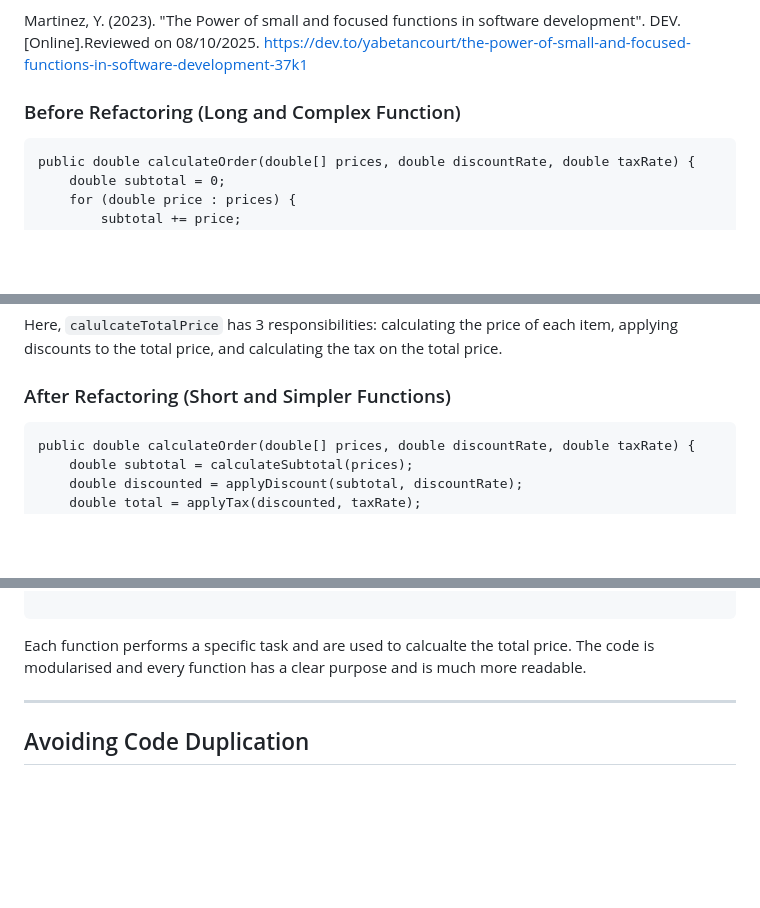
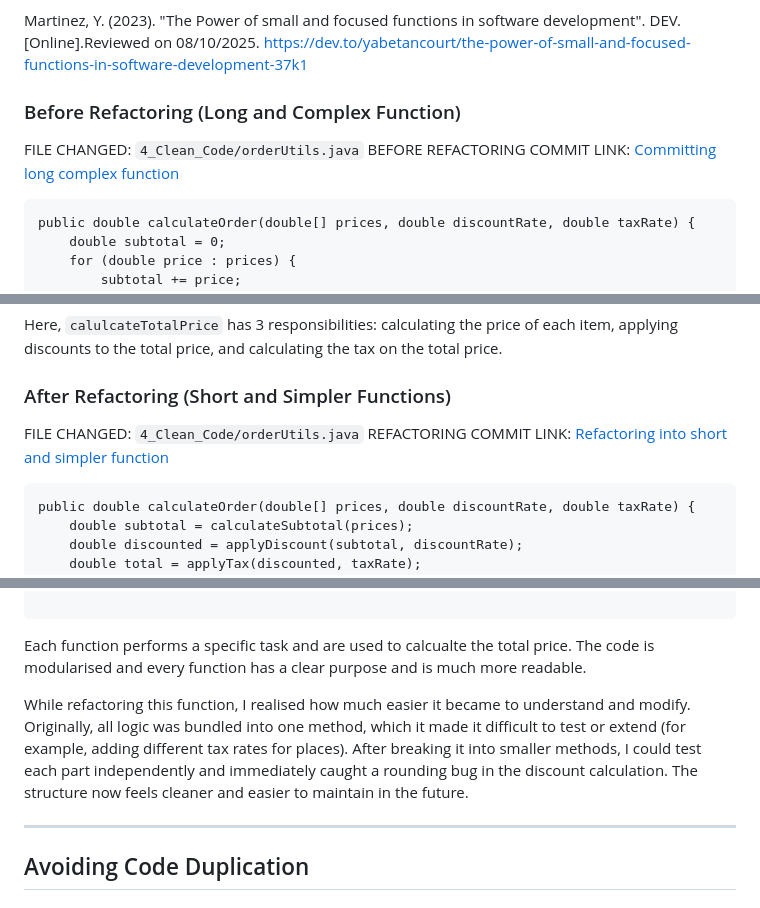
Before and after one commit to StuvanFIT/Focus-Bear-React-Native, a Markdown page: milestones/4_Clean_Code/clean_code.md, 3 parts joined by grey strips. Drawn GitHub-style; blank space fills up the shorter version.

Commit message:
fix: add reflection

````diff
--- a/milestones/4_Clean_Code/clean_code.md
+++ b/milestones/4_Clean_Code/clean_code.md
@@ -205,7 +205,11 @@ The below example shows a long complex function being refactored into a smaller
 Martinez, Y. (2023). "The Power of small and focused functions in software development". DEV. [Online].Reviewed on 08/10/2025.
 <https://dev.to/yabetancourt/the-power-of-small-and-focused-functions-in-software-development-37k1>
 
+
 ### Before Refactoring (Long and Complex Function)
+
+FILE CHANGED: `4_Clean_Code/orderUtils.java`
+BEFORE REFACTORING COMMIT LINK: [Committing long complex function](https://github.com/StuvanFIT/Focus-Bear-React-Native/commit/bcddcba4cb5138aa4d0ccbb1b5c51cb4bff69fd9)
 
 ```
 public double calculateOrder(double[] prices, double discountRate, double taxRate) {
@@ -226,6 +230,9 @@ public double calculateOrder(double[] prices, double discountRate, double taxRat
 Here, `calulcateTotalPrice` has 3 responsibilities: calculating the price of each item, applying discounts to the total price, and calculating the tax on the total price.
 
 ### After Refactoring (Short and Simpler Functions)
+
+FILE CHANGED: `4_Clean_Code/orderUtils.java`
+REFACTORING COMMIT LINK: [Refactoring into short and simpler function](https://github.com/StuvanFIT/Focus-Bear-React-Native/commit/9511ffd58e4da0d49478133c284a38c53bcc16f4)
 
 ```
 public double calculateOrder(double[] prices, double discountRate, double taxRate) {
@@ -259,6 +266,9 @@ private void printSummary(double subtotal, double discounted, double total) {
 ```
 
 Each function performs a specific task and are used to calcualte the total price. The code is modularised and every function has a clear purpose and is much more readable.
+
+While refactoring this function, I realised how much easier it became to understand and modify.
+Originally, all logic was bundled into one method, which it made it difficult to test or extend (for example, adding different tax rates for places). After breaking it into smaller methods, I could test each part independently and immediately caught a rounding bug in the discount calculation. The structure now feels cleaner and easier to maintain in the future.
 
 ---
 
````
